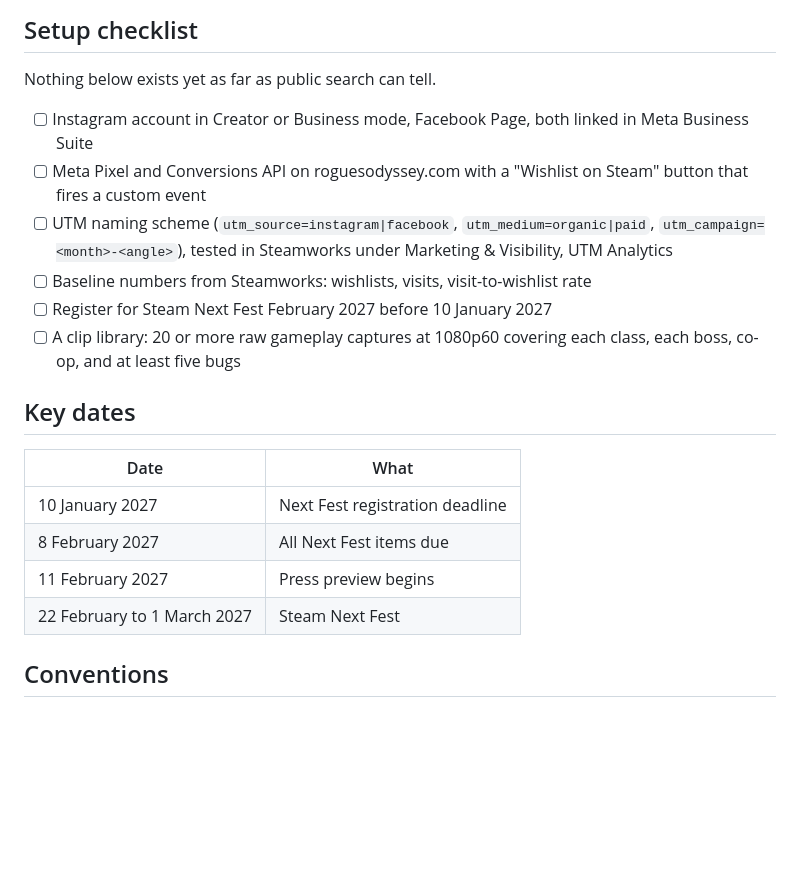
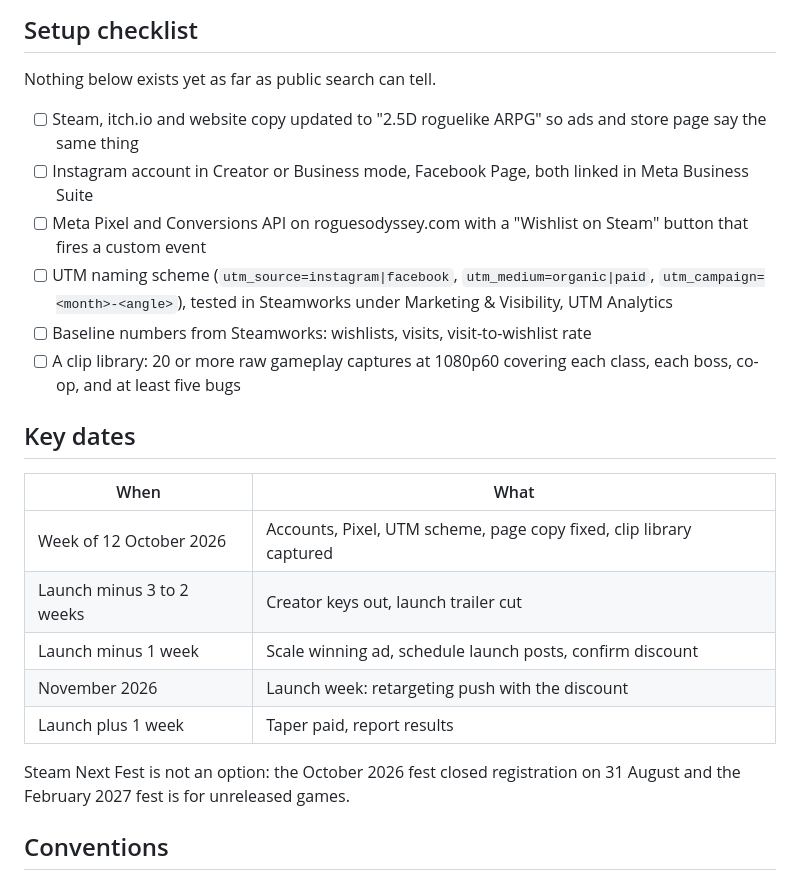
Before and after one commit to duggogf/tools, a Markdown page: meta-marketing/README.md, the part around one of its changes. Drawn GitHub-style; blank space fills up the shorter version.

```diff
--- a/meta-marketing/README.md
+++ b/meta-marketing/README.md
@@ -41,21 +41,24 @@ Rogue's Odyssey is a 2.5D class-based co-op roguelike RPG for PC, sold on Steam,
 
 Nothing below exists yet as far as public search can tell.
 
+- [ ] Steam, itch.io and website copy updated to "2.5D roguelike ARPG" so ads and store page say the same thing
 - [ ] Instagram account in Creator or Business mode, Facebook Page, both linked in Meta Business Suite
 - [ ] Meta Pixel and Conversions API on roguesodyssey.com with a "Wishlist on Steam" button that fires a custom event
 - [ ] UTM naming scheme (`utm_source=instagram|facebook`, `utm_medium=organic|paid`, `utm_campaign=<month>-<angle>`), tested in Steamworks under Marketing & Visibility, UTM Analytics
 - [ ] Baseline numbers from Steamworks: wishlists, visits, visit-to-wishlist rate
-- [ ] Register for Steam Next Fest February 2027 before 10 January 2027
 - [ ] A clip library: 20 or more raw gameplay captures at 1080p60 covering each class, each boss, co-op, and at least five bugs
 
 ## Key dates
 
-| Date | What |
+| When | What |
 |---|---|
-| 10 January 2027 | Next Fest registration deadline |
-| 8 February 2027 | All Next Fest items due |
-| 11 February 2027 | Press preview begins |
-| 22 February to 1 March 2027 | Steam Next Fest |
+| Week of 12 October 2026 | Accounts, Pixel, UTM scheme, page copy fixed, clip library captured |
+| Launch minus 3 to 2 weeks | Creator keys out, launch trailer cut |
+| Launch minus 1 week | Scale winning ad, schedule launch posts, confirm discount |
+| November 2026 | Launch week: retargeting push with the discount |
+| Launch plus 1 week | Taper paid, report results |
+
+Steam Next Fest is not an option: the October 2026 fest closed registration on 31 August and the February 2027 fest is for unreleased games.
 
 ## Conventions
 
```
Also changed, not shown: other parts of meta-marketing/README.md (+6 -6 lines), meta-marketing/docs/meta-marketing-research.md (+27 -18 lines).
